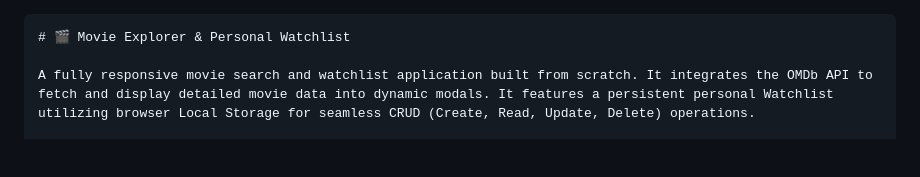
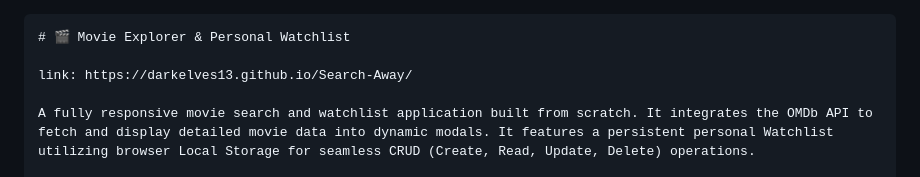
Before and after one commit to Darkelves13/Search-Away, a Markdown page: README.md, the part around the change. Rendered like a GitHub page; blank space fills up the shorter version.

````diff
--- a/README.md
+++ b/README.md
@@ -1,5 +1,7 @@
 ```markdown
 # 🎬 Movie Explorer & Personal Watchlist
+
+link: https://darkelves13.github.io/Search-Away/
 
 A fully responsive movie search and watchlist application built from scratch. It integrates the OMDb API to fetch and display detailed movie data into dynamic modals. It features a persistent personal Watchlist utilizing browser Local Storage for seamless CRUD (Create, Read, Update, Delete) operations.
 
````
